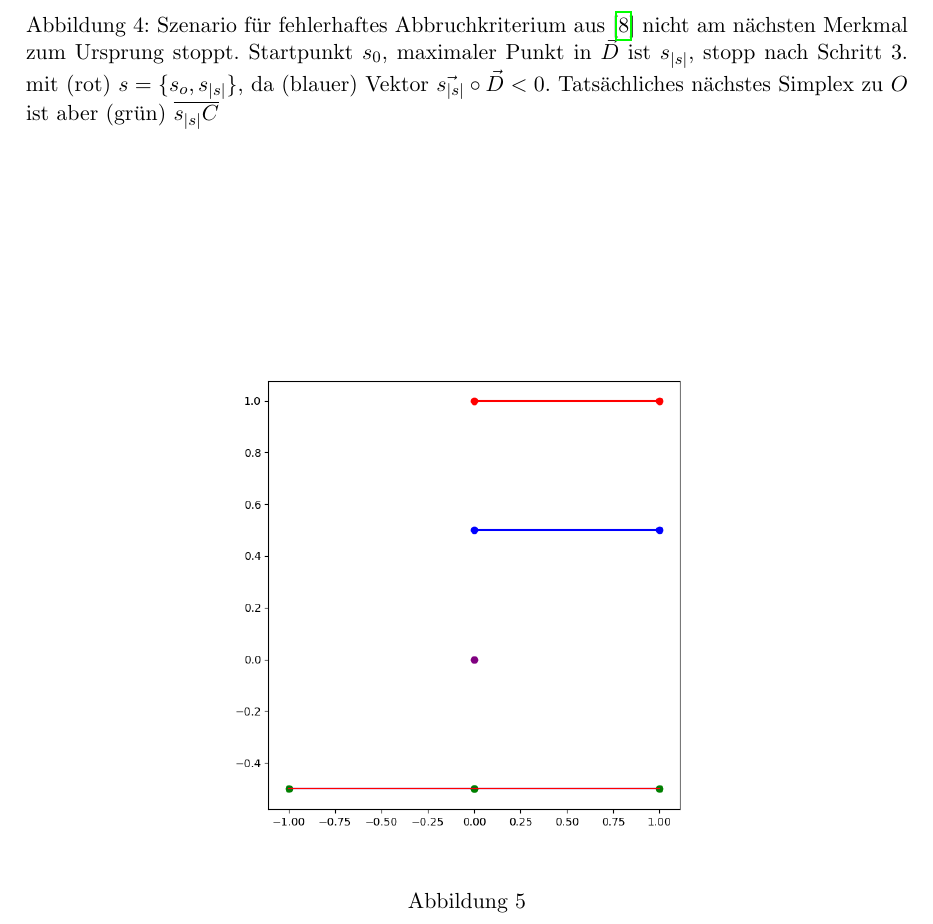
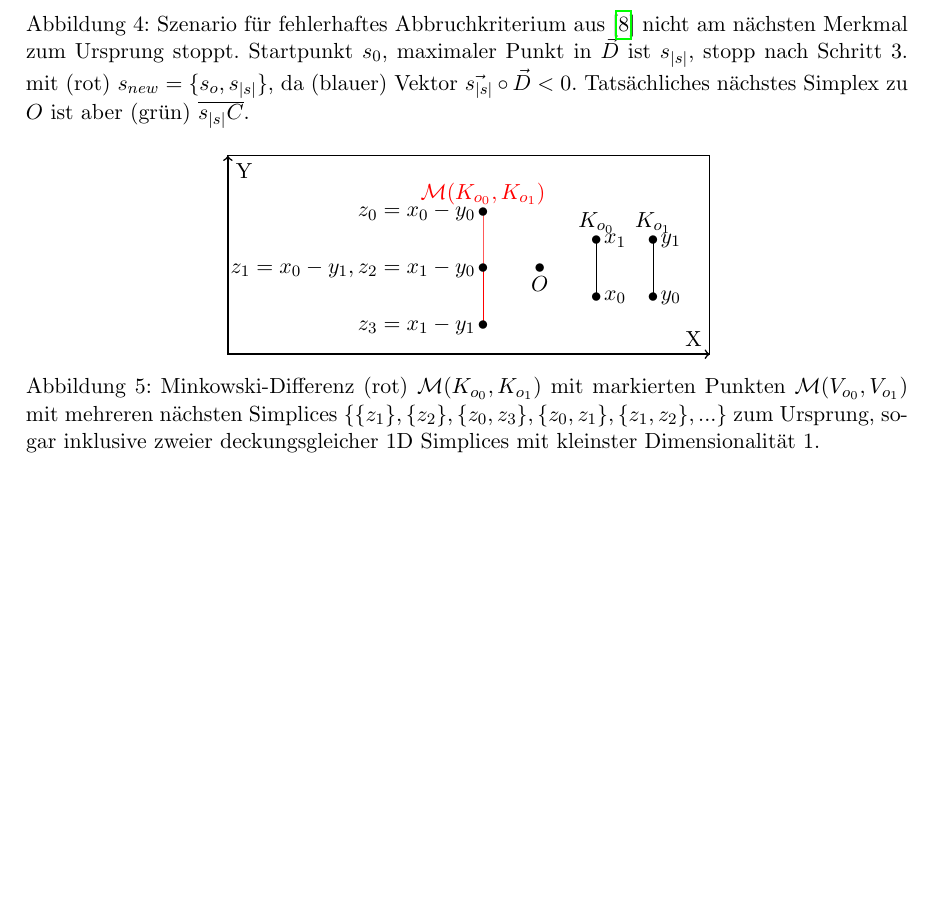
Before and after one commit to grr37213/WISE19_20_HSP_Vok_3DCollisionDetection, a LaTeX document (main.tex, which reads l2.tex): part of page 22 of 26 before the commit and part of page 22 of 25 after it, cut so that both start at the same text, the shorter picture padded with empty space. Compiled offline with pdfLaTeX.

Commit message:
more graphix

```diff
--- a/l2.tex
+++ b/l2.tex
@@ -234,13 +234,61 @@ Bei der Anpassung wurde zunächst mit Abbruchkriterien experimentiert um den im
 	\draw [thick, blue, ->] (O) -- (A);
 	\end{tikzpicture}
-	\caption{Szenario für fehlerhaftes Abbruchkriterium aus \cite{gjk-vid} nicht am nächsten Merkmal zum Ursprung stoppt. Startpunkt $s_0$, maximaler Punkt in $\vec{D}$ ist $s_{|s|}$, stopp nach Schritt 3. mit (rot) $s = \{s_o, s_{|s|}\}$, da (blauer) Vektor $\vec{s_{|s|}}\circ\vec{D} < 0$. Tatsächliches nächstes Simplex zu $O$ ist aber (grün) $\overline{s_{|s|}C}$}
+	\caption{Szenario für fehlerhaftes Abbruchkriterium aus \cite{gjk-vid} nicht am nächsten Merkmal zum Ursprung stoppt. Startpunkt $s_0$, maximaler Punkt in $\vec{D}$ ist $s_{|s|}$, stopp nach Schritt 3. mit (rot) $s_{new} = \{s_o, s_{|s|}\}$, da (blauer) Vektor $\vec{s_{|s|}}\circ\vec{D} < 0$. Tatsächliches nächstes Simplex zu $O$ ist aber (grün) $\overline{s_{|s|}C}$.}
 	\label{fig:why_criteria}
 \end{figure}
 
 \begin{figure}
 	\centering
-	\includegraphics[width=0.6\textwidth]{./res/parallel_features.png}
-	\caption{}
+	\begin{tikzpicture}
+
+
+
+\draw (-5.5,-1.5) rectangle (3,2);
+\draw[thick,->] (-5.5,-1.5) -- (3,-1.5) node[anchor=south east] {X};
+\draw[thick,->] (-5.5,-1.5) -- (-5.5,2) node[anchor=north west] {Y};
+
+\coordinate (VOaa) at (1,-0.5);
+\coordinate (VOab) at (1,0.5);
+\coordinate (VOba) at (2,-0.5);
+\coordinate (VObb) at (2,0.5);
+
+\coordinate (O) at (0,0);
+
+\coordinate (A) at (-1,0);
+\coordinate (B) at (-1,1);
+\coordinate (C) at (-1,-1);
+
+\draw [below](O) node[black]{$O$};
+\draw (VOaa) -- (VOab);
+\draw (VOba) -- (VObb);
+\draw [red] (A) -- (B) -- (C);
+
+\node at (O) {\textbullet};
+\node at (A) {\textbullet};
+\node at (B) {\textbullet};
+\node at (C) {\textbullet};
+\node at (VOaa) {\textbullet};
+\node at (VOab) {\textbullet};
+\node at (VOba) {\textbullet};
+\node at (VObb) {\textbullet};
+
+\node at (VOab)[above] {$K_{o_0}$};
+\node at (VObb)[above] {$K_{o_1}$};
+
+\node at (VOaa) [right]{$x_0$};
+\node at (VOab) [right]{$x_1$};
+\node at (VOba) [right]{$y_0$};
+\node at (VObb) [right]{$y_1$};
+
+\node at (B) [above, red]{$\mathcal{M}(K_{o_0}, K_{o_1})$};
+
+
+\node at (B) [left]{$z_0=x_0-y_0$};
+\node at (A) [left]{$z_1=x_0-y_1, z_2=x_1-y_0$};
+\node at (C) [left]{$z_3=x_1-y_1$};
+
+\end{tikzpicture}
+	\caption{Minkowski-Differenz (rot) $\mathcal{M}(K_{o_0}, K_{o_1})$ mit markierten Punkten $\mathcal{M}(V_{o_0}, V_{o_1})$ mit mehreren nächsten Simplices $\{ \{z_1\},\{z_2\},\{z_0, z_3\},\{z_0,z_1\},\{z_1,z_2\}, ...\}$ zum Ursprung, sogar inklusive zweier deckungsgleicher 1D Simplices mit kleinster Dimensionalität 1.}
 	\label{fig:parfeat}
 \end{figure}
 
```
Also changed, not shown: l2.tex (2 more changed lines).
